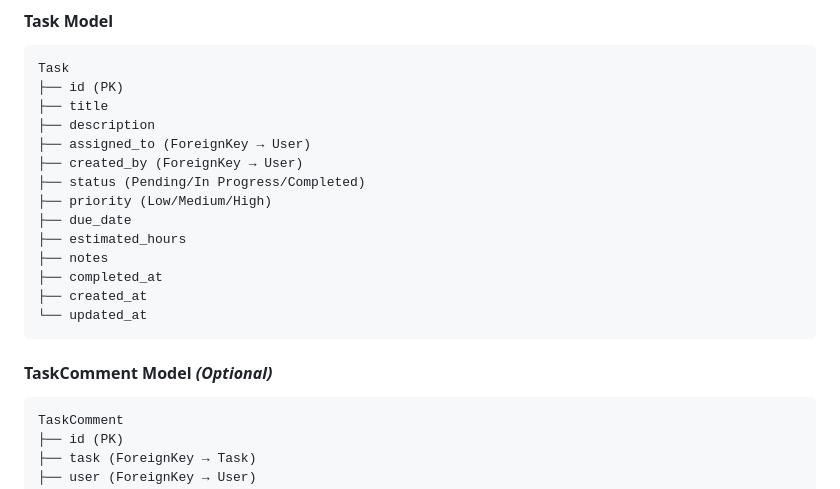
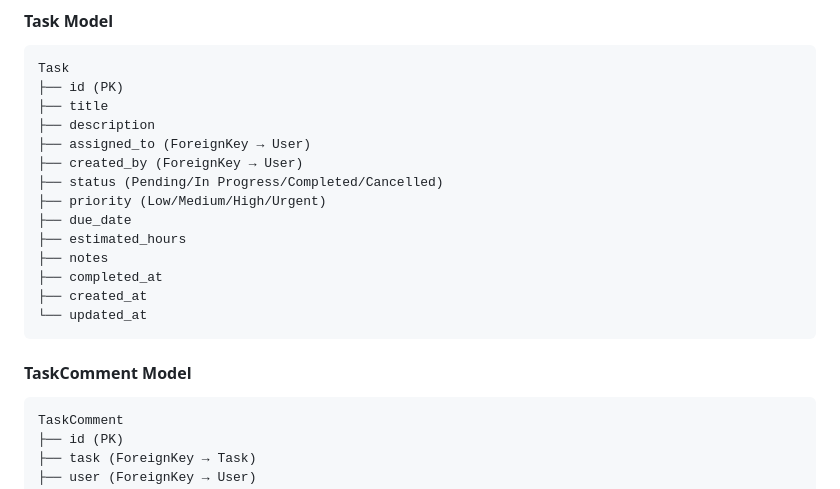
Before and after one commit to thekidmellow/employee_task_manager, a Markdown page: README.md, the part around the change. GitHub-like rendering.

````diff
--- a/README.md
+++ b/README.md
@@ -363,8 +363,8 @@ Task
 ├── description
 ├── assigned_to (ForeignKey → User)
 ├── created_by (ForeignKey → User)
-├── status (Pending/In Progress/Completed)
-├── priority (Low/Medium/High)
+├── status (Pending/In Progress/Completed/Cancelled)
+├── priority (Low/Medium/High/Urgent)
 ├── due_date
 ├── estimated_hours
 ├── notes
@@ -373,7 +373,7 @@ Task
 └── updated_at
 ```
 
-#### TaskComment Model *(Optional)*
+#### TaskComment Model
 ```python
 TaskComment
 ├── id (PK)
````
